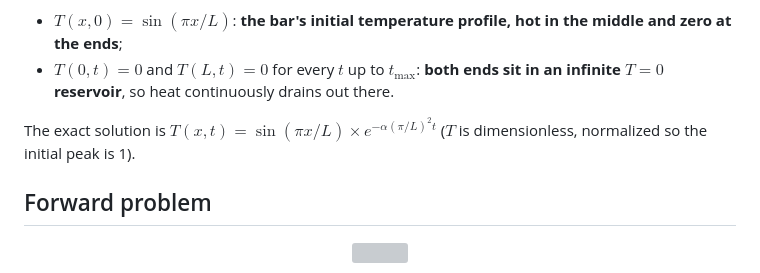
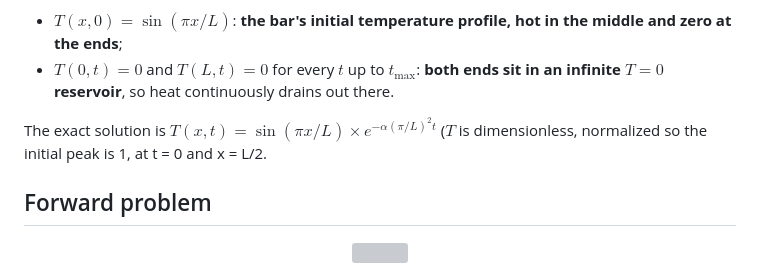
Before and after one commit to qp-dev-ai/pinn-heat-diffusion_1D, a Markdown page: README.md, the part around the change. GitHub-like rendering; grey boxes are pictures that could not be loaded.

Commit message:
Update exact solution explanation in README
Clarified the exact solution by adding context about initial conditions.

```diff
--- a/README.md
+++ b/README.md
@@ -41,7 +41,7 @@ The initial conditions are:
 - $T(x, 0) = \sin(\pi x / L)$: **the bar's initial temperature profile, hot in the middle and zero at the ends**;
 - $T(0, t) = 0$ and $T(L, t) = 0$ for every $t$ up to $t_{\max}$: **both ends sit in an infinite $T=0$ reservoir**, so heat continuously drains out there.
 
-The exact solution is **$T(x,t) = \sin(\pi x / L) \times e^{-\alpha (\pi/L)^2 t}$** ($T$ is dimensionless, normalized so the initial peak is 1).
+The exact solution is **$T(x,t) = \sin(\pi x / L) \times e^{-\alpha (\pi/L)^2 t}$** ($T$ is dimensionless, normalized so the initial peak is 1, at t = 0 and x = L/2.
 
 ## Forward problem
 
```
